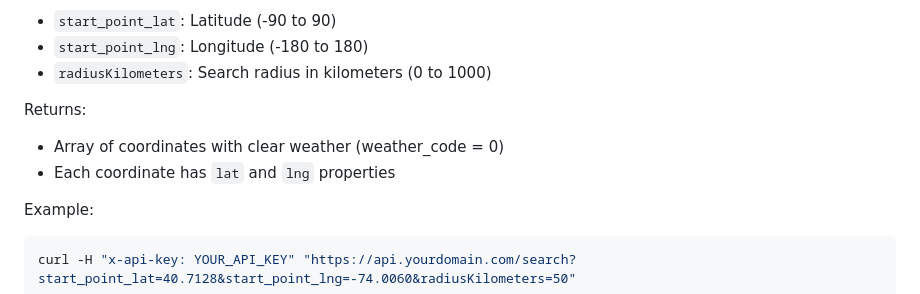
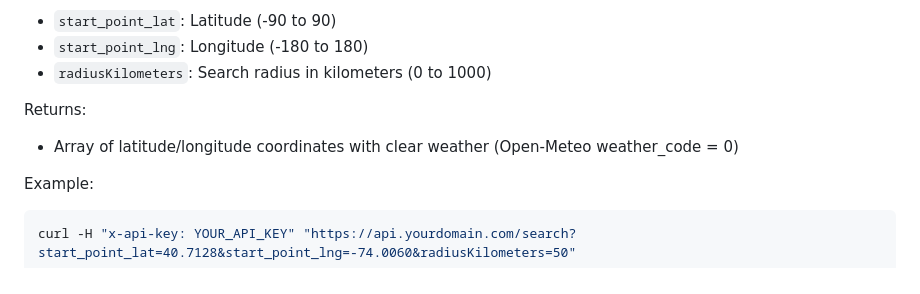
Before and after one commit to rustycontraption/praisethesun, a Markdown page: api/README.md, the part around the change. Rendered like a GitHub page.

````diff
--- a/api/README.md
+++ b/api/README.md
@@ -81,8 +81,7 @@ Parameters:
 - `radiusKilometers`: Search radius in kilometers (0 to 1000)
 
 Returns:
-- Array of coordinates with clear weather (weather_code = 0)
-- Each coordinate has `lat` and `lng` properties
+- Array of latitude/longitude coordinates with clear weather (Open-Meteo weather_code = 0)
 
 Example:
 ```bash
````
